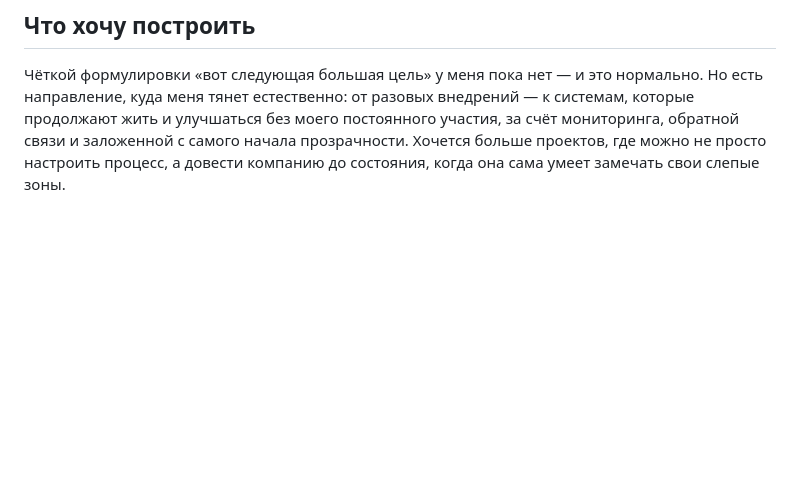
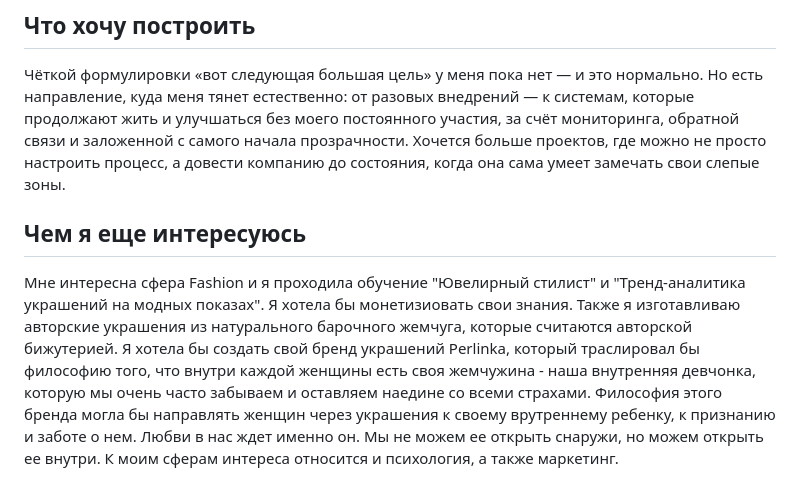
Before and after one commit to 7837841-a11y/study, a Markdown page: profile.md, the part around the change. GitHub-like rendering; blank space fills up the shorter version.

Commit message:
Дополнить профиль сферами интересов вне основной специализации
Co-Authored-By: Claude Sonnet 5 <noreply@anthropic.com>

```diff
--- a/profile.md
+++ b/profile.md
@@ -31,3 +31,8 @@
 ## Что хочу построить
 
 Чёткой формулировки «вот следующая большая цель» у меня пока нет — и это нормально. Но есть направление, куда меня тянет естественно: от разовых внедрений — к системам, которые продолжают жить и улучшаться без моего постоянного участия, за счёт мониторинга, обратной связи и заложенной с самого начала прозрачности. Хочется больше проектов, где можно не просто настроить процесс, а довести компанию до состояния, когда она сама умеет замечать свои слепые зоны.
+
+## Чем я еще интересуюсь
+Мне интересна сфера Fashion и я проходила обучение "Ювелирный стилист" и "Тренд-аналитика украшений на модных показах". Я хотела бы монетизиовать свои знания.
+Также я изготавливаю авторские украшения из натурального барочного жемчуга, которые считаются авторской бижутерией. Я хотела бы создать свой бренд украшений Perlinka, который траслировал бы философию того, что внутри каждой женщины есть своя жемчужина - наша внутренняя девчонка, которую мы очень часто забываем и оставляем наедине со всеми страхами. Философия этого бренда могла бы направлять женщин через украшения к своему врутреннему ребенку, к признанию и заботе о нем. Любви в нас ждет именно он. Мы не можем ее открыть снаружи, но можем открыть ее внутри.
+К моим сферам интереса относится и психология, а также маркетинг.
```
